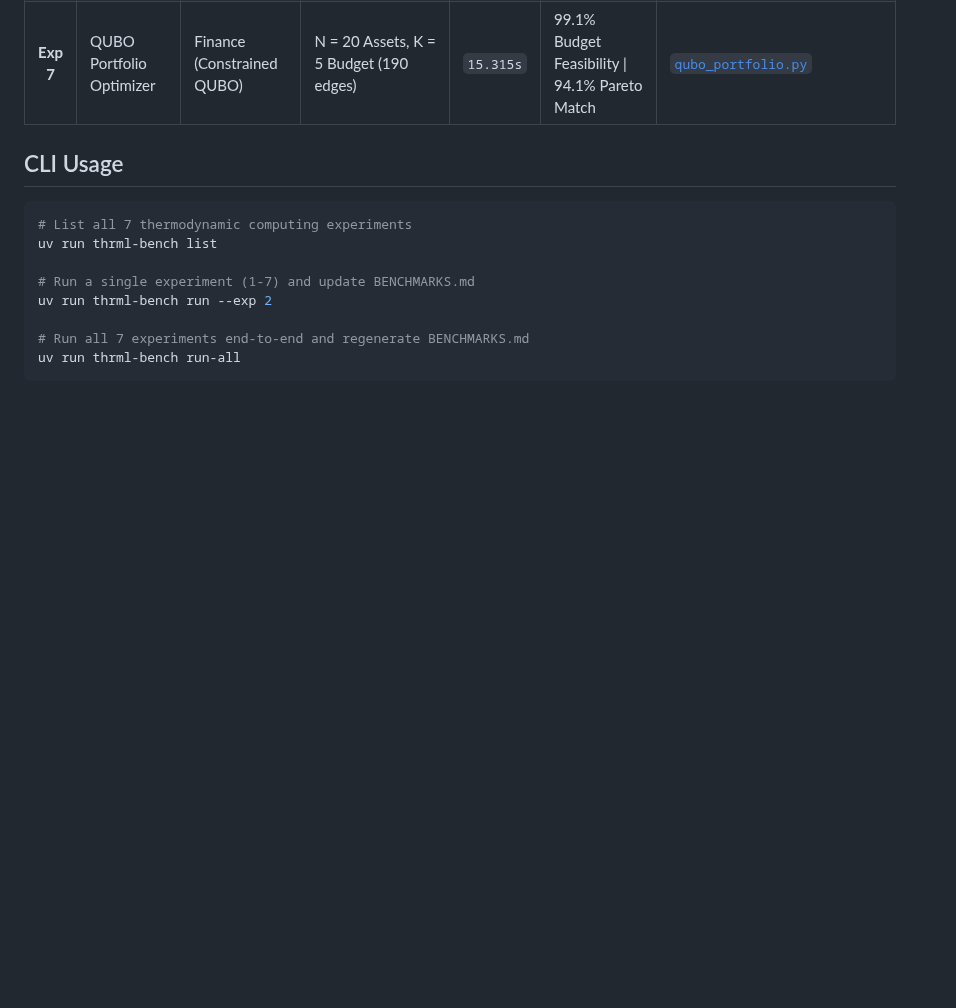
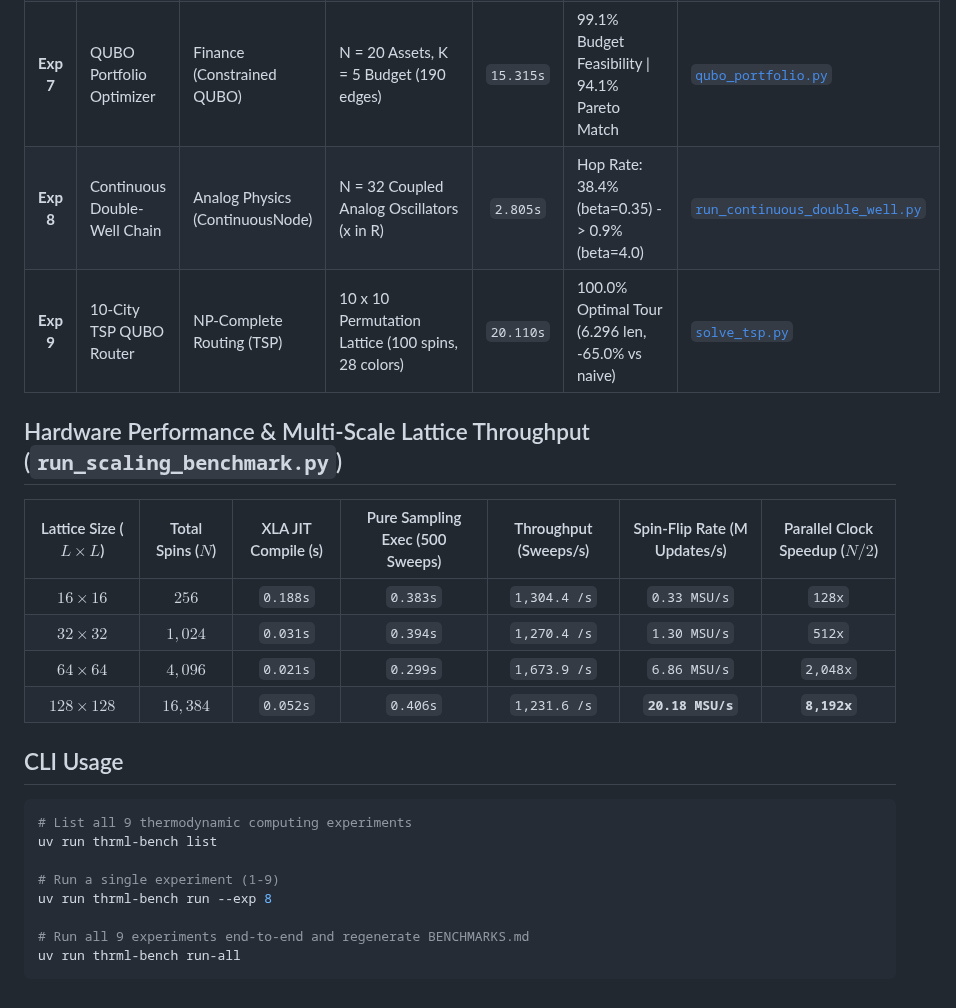
Before and after one commit to nexusai-kevin/thermo-physics, a Markdown page: BENCHMARKS.md, the part around the change. Drawn GitHub-style; blank space fills up the shorter version.

````diff
--- a/BENCHMARKS.md
+++ b/BENCHMARKS.md
@@ -11,16 +11,27 @@
 | **Exp 5** | Discrete Image Denoiser | CV (Clamped Conditioning) | 28 x 28 Grid (784 free + 784 clamped spins) | `0.575s` | 22.07% Noise -> 4.97% Error (77.5% reduction) | [`image_denoiser.py`](image_denoiser.py) |
 | **Exp 6** | RBM Associative Memory | PGM (Bipartite Memory) | 64 Visible x 32 Hidden (2,048 bipartite edges) | `0.612s` | 100.0% Recall Overlap (100.0% occluded recovery) | [`rbm_associative_memory.py`](rbm_associative_memory.py) |
 | **Exp 7** | QUBO Portfolio Optimizer | Finance (Constrained QUBO) | N = 20 Assets, K = 5 Budget (190 edges) | `15.315s` | 99.1% Budget Feasibility \| 94.1% Pareto Match | [`qubo_portfolio.py`](qubo_portfolio.py) |
+| **Exp 8** | Continuous Double-Well Chain | Analog Physics (ContinuousNode) | N = 32 Coupled Analog Oscillators (x in R) | `2.805s` | Hop Rate: 38.4% (beta=0.35) -> 0.9% (beta=4.0) | [`run_continuous_double_well.py`](run_continuous_double_well.py) |
+| **Exp 9** | 10-City TSP QUBO Router | NP-Complete Routing (TSP) | 10 x 10 Permutation Lattice (100 spins, 28 colors) | `20.110s` | 100.0% Optimal Tour (6.296 len, -65.0% vs naive) | [`solve_tsp.py`](solve_tsp.py) |
+
+## Hardware Performance & Multi-Scale Lattice Throughput (`run_scaling_benchmark.py`)
+
+| Lattice Size ($L \times L$) | Total Spins ($N$) | XLA JIT Compile (s) | Pure Sampling Exec (500 Sweeps) | Throughput (Sweeps/s) | Spin-Flip Rate (M Updates/s) | Parallel Clock Speedup ($N/2$) |
+| :---: | :---: | :---: | :---: | :---: | :---: | :---: |
+| $16 \times 16$ | $256$ | `0.188s` | `0.383s` | `1,304.4 /s` | `0.33 MSU/s` | `128x` |
+| $32 \times 32$ | $1,024$ | `0.031s` | `0.394s` | `1,270.4 /s` | `1.30 MSU/s` | `512x` |
+| $64 \times 64$ | $4,096$ | `0.021s` | `0.299s` | `1,673.9 /s` | `6.86 MSU/s` | `2,048x` |
+| $128 \times 128$ | $16,384$ | `0.052s` | `0.406s` | `1,231.6 /s` | **`20.18 MSU/s`** | **`8,192x`** |
 
 ## CLI Usage
 
 ```bash
-# List all 7 thermodynamic computing experiments
+# List all 9 thermodynamic computing experiments
 uv run thrml-bench list
 
-# Run a single experiment (1-7) and update BENCHMARKS.md
-uv run thrml-bench run --exp 2
+# Run a single experiment (1-9)
+uv run thrml-bench run --exp 8
 
-# Run all 7 experiments end-to-end and regenerate BENCHMARKS.md
+# Run all 9 experiments end-to-end and regenerate BENCHMARKS.md
 uv run thrml-bench run-all
 ```
````
Also changed, not shown: README.md (+68 -0 lines), thrml_continuous_double_well.png (added), thrml_scaling_benchmark.png (added), thrml_tsp_solution.png (added), 5 other files.
